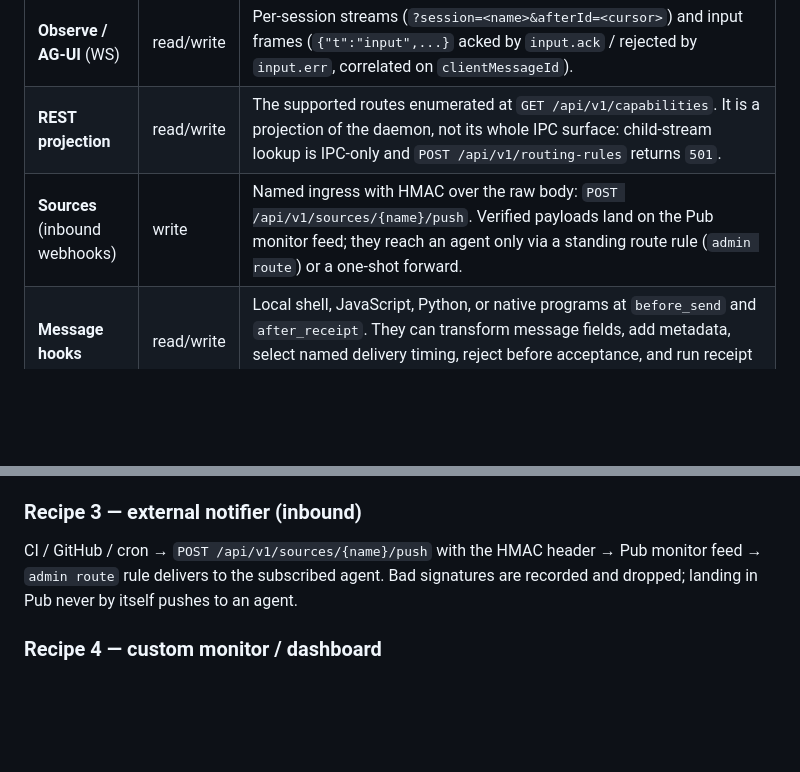
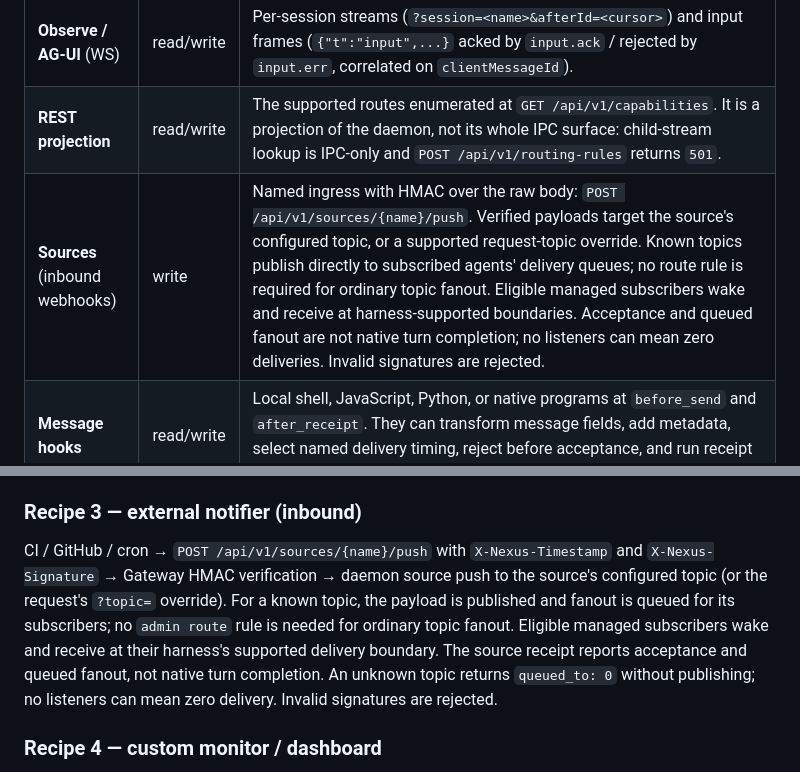
Before and after one commit to egregore-io/egregore-nexus, a Markdown page: docs/extending-nexus.md, 2 parts joined by grey strips. Rendered like a GitHub page; blank space fills up the shorter version.

Commit message:
docs: correct signed source push delivery semantics

```diff
--- a/docs/extending-nexus.md
+++ b/docs/extending-nexus.md
@@ -30,7 +30,7 @@ The invariants your extension must respect:
 | **Events lane** (WS) | read | Developer-event topics over `/api/agui/ws`: `{"t":"subscribe","topic":"sys.thread.<name>","afterSeq":N}`. Supported topics: `sys.thread.*` and `sys.dm.*` (served from persisted messages, cursor-resumable), `sys.fleet.status` (live presence and lifecycle from an in-memory ring of 512 events by default; every fleet replay ends with an ordered `developer.event` marked `lifecycle=resync`, which tells you to reconcile from the current state rather than assume continuity, and `subscribe.gap` is sent only when your cursor is older than the ring), and tool-call topics (their own ring, 256 events by default, same gap signal). `sys.agent.lifecycle` is not a subscribable topic; use `sys.fleet.status` for lifecycle reconciliation. |
 | **Observe / AG-UI** (WS) | read/write | Per-session streams (`?session=<name>&afterId=<cursor>`) and input frames (`{"t":"input",...}` acked by `input.ack` / rejected by `input.err`, correlated on `clientMessageId`). |
 | **REST projection** | read/write | The supported routes enumerated at `GET /api/v1/capabilities`. It is a projection of the daemon, not its whole IPC surface: child-stream lookup is IPC-only and `POST /api/v1/routing-rules` returns `501`. |
-| **Sources** (inbound webhooks) | write | Named ingress with HMAC over the raw body: `POST /api/v1/sources/{name}/push`. Verified payloads land on the Pub monitor feed; they reach an agent only via a standing route rule (`admin route`) or a one-shot forward. |
+| **Sources** (inbound webhooks) | write | Named ingress with HMAC over the raw body: `POST /api/v1/sources/{name}/push`. Verified payloads target the source's configured topic, or a supported request-topic override. Known topics publish directly to subscribed agents' delivery queues; no route rule is required for ordinary topic fanout. Eligible managed subscribers wake and receive at harness-supported boundaries. Acceptance and queued fanout are not native turn completion; no listeners can mean zero deliveries. Invalid signatures are rejected. |
 | **Message hooks** | read/write | Local shell, JavaScript, Python, or native programs at `before_send` and `after_receipt`. They can transform message fields, add metadata, select named delivery timing, reject before acceptance, and run receipt side effects. See [Message hooks](hooks.md). |
 | **CLI as automation** | read/write | Register your controller as an agent; `nexus listen --json` is the same drain loop real agents use. |
 | **Terminal socket** | read/write | Per-session UDS with a binary frame protocol (`terminal_socket.rs`); manifests under `~/.nexus/terminal-endpoints/`. Host headed terminals in any emulator. |
@@ -77,9 +77,14 @@ long-lived.
 
 ### Recipe 3 — external notifier (inbound)
 
-CI / GitHub / cron → `POST /api/v1/sources/{name}/push` with the HMAC header → Pub monitor
-feed → `admin route` rule delivers to the subscribed agent. Bad signatures are recorded and
-dropped; landing in Pub never by itself pushes to an agent.
+CI / GitHub / cron → `POST /api/v1/sources/{name}/push` with `X-Nexus-Timestamp` and
+`X-Nexus-Signature` → Gateway HMAC verification → daemon source push to the source's configured
+topic (or the request's `?topic=` override). For a known topic, the payload is published and
+fanout is queued for its subscribers; no `admin route` rule is needed for ordinary topic fanout.
+Eligible managed subscribers wake and receive at their harness's supported delivery boundary.
+The source receipt reports acceptance and queued fanout, not native turn completion. An unknown
+topic returns `queued_to: 0` without publishing; no listeners can mean zero delivery. Invalid
+signatures are rejected.
 
 ### Recipe 4 — custom monitor / dashboard
 
```
